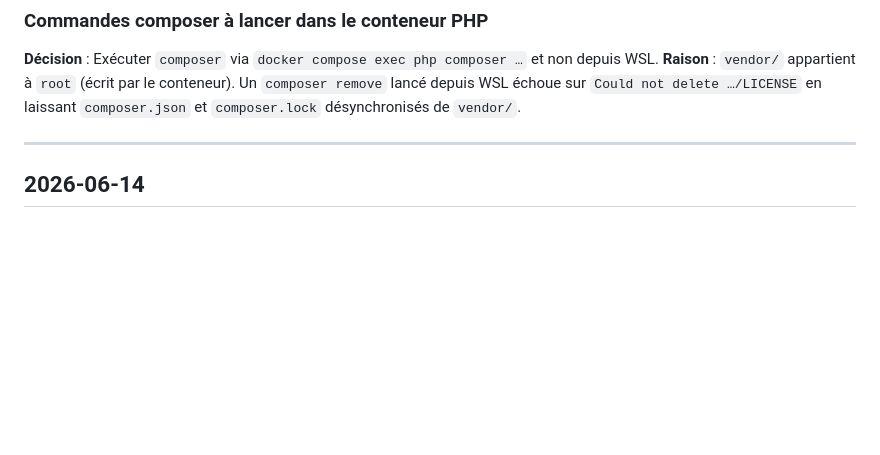
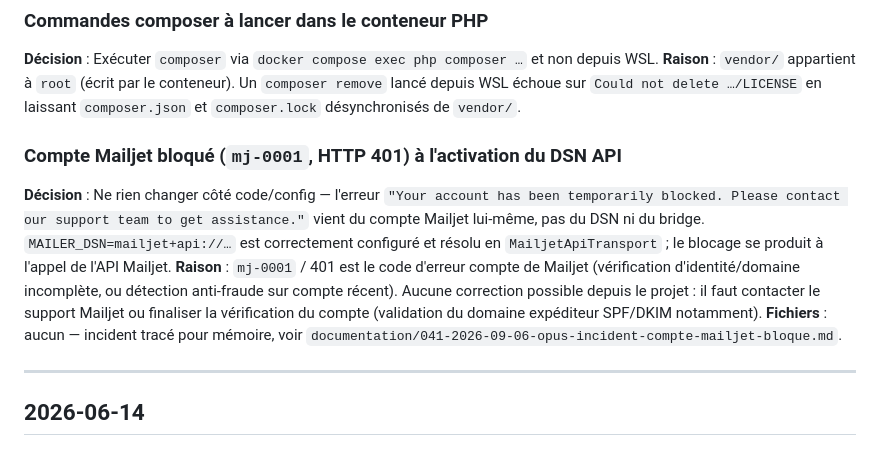
Before and after one commit to mikhawa/preprod-michaeljpitz, a Markdown page: documentation/journal-decisions.md, the part around the change. Rendered like a GitHub page; blank space fills up the shorter version.

Commit message:
mailjet for prod

```diff
--- a/documentation/journal-decisions.md
+++ b/documentation/journal-decisions.md
@@ -20,6 +20,11 @@ Voir `documentation/040-2026-09-06-opus-retour-a-mailjet.md`.
 ### Commandes composer à lancer dans le conteneur PHP
 **Décision** : Exécuter `composer` via `docker compose exec php composer …` et non depuis WSL.
 **Raison** : `vendor/` appartient à `root` (écrit par le conteneur). Un `composer remove` lancé depuis WSL échoue sur `Could not delete …/LICENSE` en laissant `composer.json` et `composer.lock` désynchronisés de `vendor/`.
+
+### Compte Mailjet bloqué (`mj-0001`, HTTP 401) à l'activation du DSN API
+**Décision** : Ne rien changer côté code/config — l'erreur `"Your account has been temporarily blocked. Please contact our support team to get assistance."` vient du compte Mailjet lui-même, pas du DSN ni du bridge. `MAILER_DSN=mailjet+api://…` est correctement configuré et résolu en `MailjetApiTransport` ; le blocage se produit à l'appel de l'API Mailjet.
+**Raison** : `mj-0001` / 401 est le code d'erreur compte de Mailjet (vérification d'identité/domaine incomplète, ou détection anti-fraude sur compte récent). Aucune correction possible depuis le projet : il faut contacter le support Mailjet ou finaliser la vérification du compte (validation du domaine expéditeur SPF/DKIM notamment).
+**Fichiers** : aucun — incident tracé pour mémoire, voir `documentation/041-2026-09-06-opus-incident-compte-mailjet-bloque.md`.
 
 ---
 
```
Also changed, not shown: documentation/041-2026-09-06-opus-incident-compte-mailjet-bloque.md (added, +63 -0 lines).
